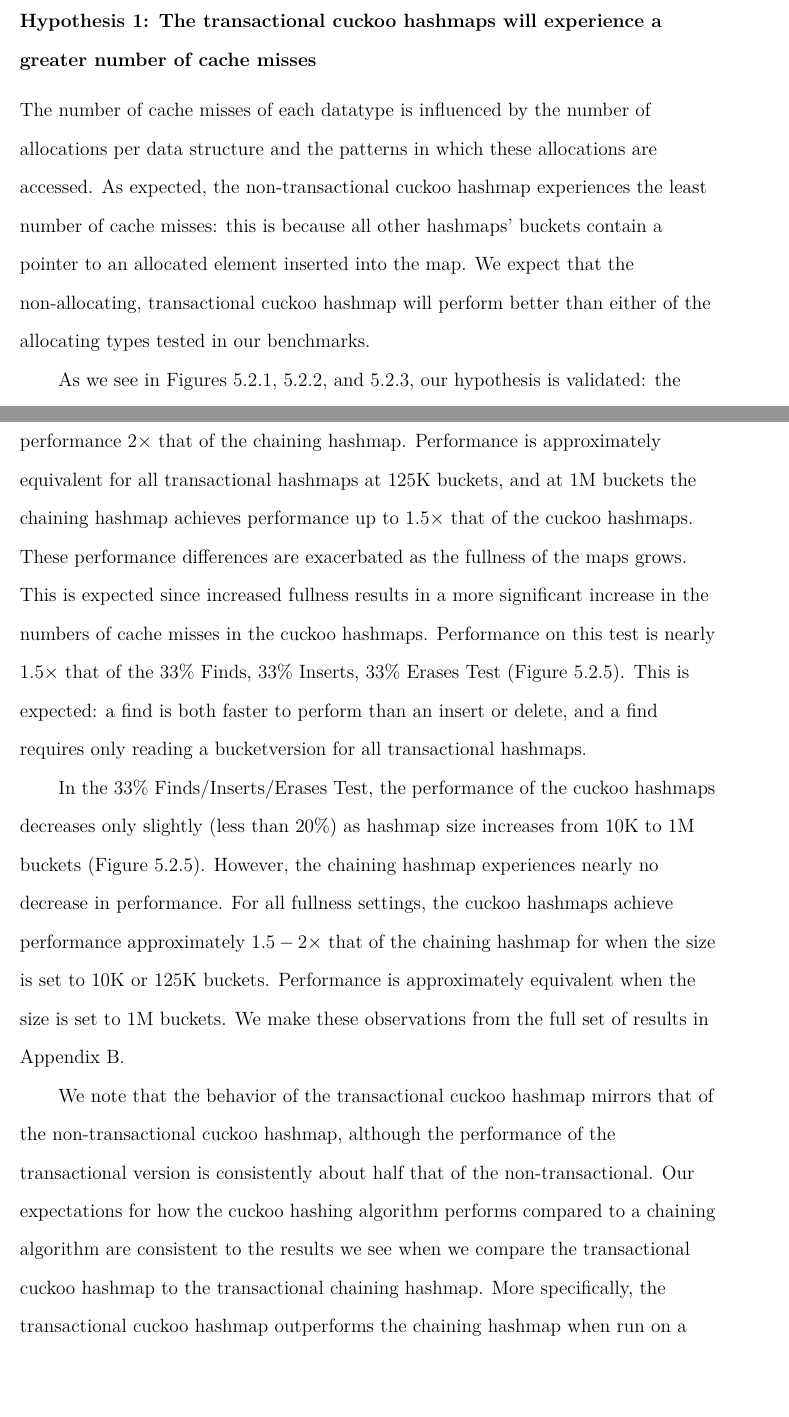
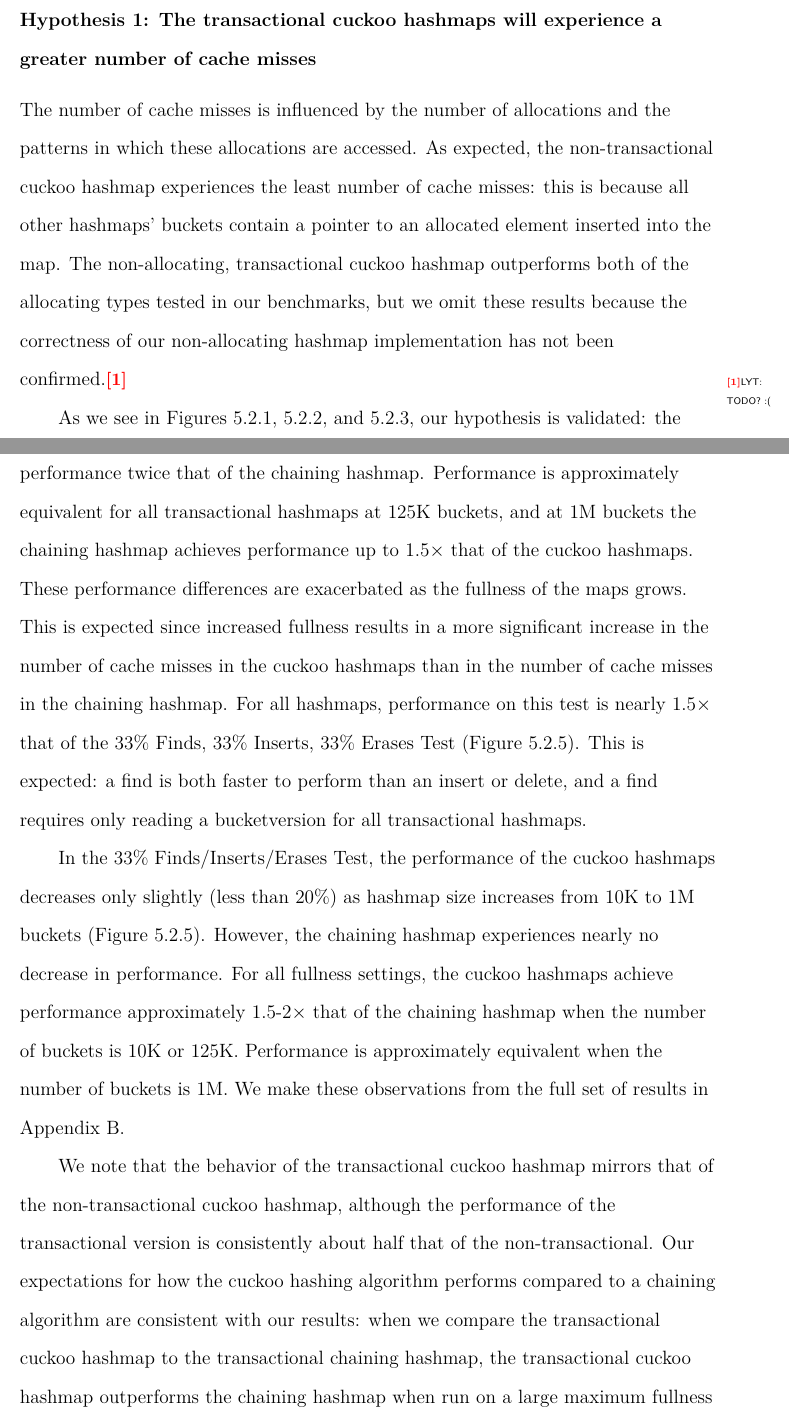
Before and after one commit to tslilyai/lyt-senior-thesis, a LaTeX thesis (thesis.tex, which reads chapters/hashmap.tex): two parts of pages 82 and 90 of 121, joined at a grey line, cut so that both start at the same text, the shorter picture padded with empty space. Compiled offline with XeLaTeX; a LaTeX package or settings file that is missing is left out.

Commit message:
modify hashmap

```diff
--- a/chapters/hashmap.tex
+++ b/chapters/hashmap.tex
@@ -64,7 +64,7 @@ The full results can be found in Appendix~\ref{app:hashmaps}.
 
 \subsubsection{Hypothesis 1: The transactional cuckoo hashmaps will experience a greater number of cache misses}
 
-The number of cache misses of each datatype is influenced by the number of allocations per data structure and the patterns in which these allocations are accessed. As expected, the non-transactional cuckoo hashmap experiences the least number of cache misses: this is because all other hashmaps' buckets contain a pointer to an allocated element inserted into the map. We expect that the non-allocating, transactional cuckoo hashmap will perform better than either of the allocating types tested in our benchmarks.
+The number of cache misses is influenced by the number of allocations and the patterns in which these allocations are accessed. As expected, the non-transactional cuckoo hashmap experiences the least number of cache misses: this is because all other hashmaps' buckets contain a pointer to an allocated element inserted into the map. The non-allocating, transactional cuckoo hashmap outperforms both of the allocating types tested in our benchmarks, but we omit these results because the correctness of our non-allocating hashmap implementation has not been confirmed.\lyt{TODO? :(}
 
 As we see in Figures~\ref{fig:hm_cm5},~\ref{fig:hm_cm10}, and~\ref{fig:hm_cm15}, our hypothesis is validated: the CuckooIE hashmap experiences the most cache misses regardless of the number of buckets in the map, the fullness of the map, or the proportion of find operations in the benchmark. This result is unsurprising: the hashmap's buckets contain pointers to allocated map elements, and the cuckoo hashing algorithm follows pointers in at least two complete buckets on an absent find. As size and fullness increases, the CuckooKF hashmap experiences the least number of cache misses; this occurs because a find will not need to follow pointers in a CuckooKF hashmap bucket to compare key values, whereas comparing key values in the chaining and CuckooIE hashmaps both require following pointers.
 
@@ -177,13 +177,12 @@ We see that cache performance affects overall performance more than the abort ra
 	\label{fig:hm_33}
 \end{figure}
 
-In the 90\% Finds, 5\% Inserts/Erases Test, the performance of the cuckoo hashmaps decreases by approximately 33\% as hashmap size increases from 10K to 1M buckets (Figure~\ref{fig:hm_90}). However, the chaining hashmap experiences nearly no decrease in performance, or at times, even an increase in performance to nearly 150\% its original performance. The CuckooKF hashmap at 10K buckets achieves performance $2\times$ that of the chaining hashmap. Performance is approximately equivalent for all transactional hashmaps at 125K buckets, and at 1M buckets the chaining hashmap achieves performance up to $1.5\times$ that of the cuckoo hashmaps. These performance differences are exacerbated as the fullness of the maps grows. This is expected since increased fullness results in a more significant increase in the numbers of cache misses in the cuckoo hashmaps.
- Performance on this test is nearly $1.5\times$ that of the 33\% Finds, 33\% Inserts, 33\% Erases Test (Figure~\ref{fig:hm_33}). This is expected: a find is both faster to perform than an insert or delete, and a find requires only reading a bucketversion for all transactional hashmaps.
+In the 90\% Finds, 5\% Inserts/Erases Test, the performance of the cuckoo hashmaps decreases by approximately 33\% as hashmap size increases from 10K to 1M buckets (Figure~\ref{fig:hm_90}). However, the chaining hashmap experiences nearly no decrease in performance, or at times, even an increase in performance to nearly 150\% its original performance. The CuckooKF hashmap at 10K buckets achieves performance twice that of the chaining hashmap. Performance is approximately equivalent for all transactional hashmaps at 125K buckets, and at 1M buckets the chaining hashmap achieves performance up to $1.5\times$ that of the cuckoo hashmaps. These performance differences are exacerbated as the fullness of the maps grows. This is expected since increased fullness results in a more significant increase in the number of cache misses in the cuckoo hashmaps than in the number of cache misses in the chaining hashmap.
+ For all hashmaps, performance on this test is nearly $1.5\times$ that of the 33\% Finds, 33\% Inserts, 33\% Erases Test (Figure~\ref{fig:hm_33}). This is expected: a find is both faster to perform than an insert or delete, and a find requires only reading a bucketversion for all transactional hashmaps.
 
-In the 33\% Finds/Inserts/Erases Test, the performance of the cuckoo hashmaps decreases only slightly (less than 20\%) as hashmap size increases from 10K to 1M buckets (Figure~\ref{fig:hm_33}). However, the chaining hashmap experiences nearly no decrease in performance. For all fullness settings, the cuckoo hashmaps achieve performance approximately $1.5-2\times$ that of the chaining hashmap for when the size is set to 10K or 125K buckets. Performance is approximately equivalent when the size is set to 1M buckets. We make these observations from the full set of results in Appendix~\ref{app:hashmaps}.
+In the 33\% Finds/Inserts/Erases Test, the performance of the cuckoo hashmaps decreases only slightly (less than 20\%) as hashmap size increases from 10K to 1M buckets (Figure~\ref{fig:hm_33}). However, the chaining hashmap experiences nearly no decrease in performance. For all fullness settings, the cuckoo hashmaps achieve performance approximately $1.5$-$2\times$ that of the chaining hashmap when the number of buckets is 10K or 125K. Performance is approximately equivalent when the number of buckets is 1M. We make these observations from the full set of results in Appendix~\ref{app:hashmaps}.
 
-We note that the behavior of the transactional cuckoo hashmap mirrors that of the non-transactional cuckoo hashmap, although the performance of the transactional version is consistently about half that of the non-transactional. Our expectations for how the cuckoo hashing algorithm performs compared to a chaining algorithm are consistent to the results we see when we compare the transactional cuckoo hashmap to the transactional chaining hashmap.
-More specifically, the transactional cuckoo hashmap outperforms the chaining hashmap when run on a large maximum fullness with a small number of buckets.
+We note that the behavior of the transactional cuckoo hashmap mirrors that of the non-transactional cuckoo hashmap, although the performance of the transactional version is consistently about half that of the non-transactional. Our expectations for how the cuckoo hashing algorithm performs compared to a chaining algorithm are consistent with our results: when we compare the transactional cuckoo hashmap to the transactional chaining hashmap, the transactional cuckoo hashmap outperforms the chaining hashmap when run on a large maximum fullness with a small number of buckets.
 
 \subsubsection{Conclusion}
 
```
Also changed, not shown: chapters/hashmap.tex (2 more changed lines).
